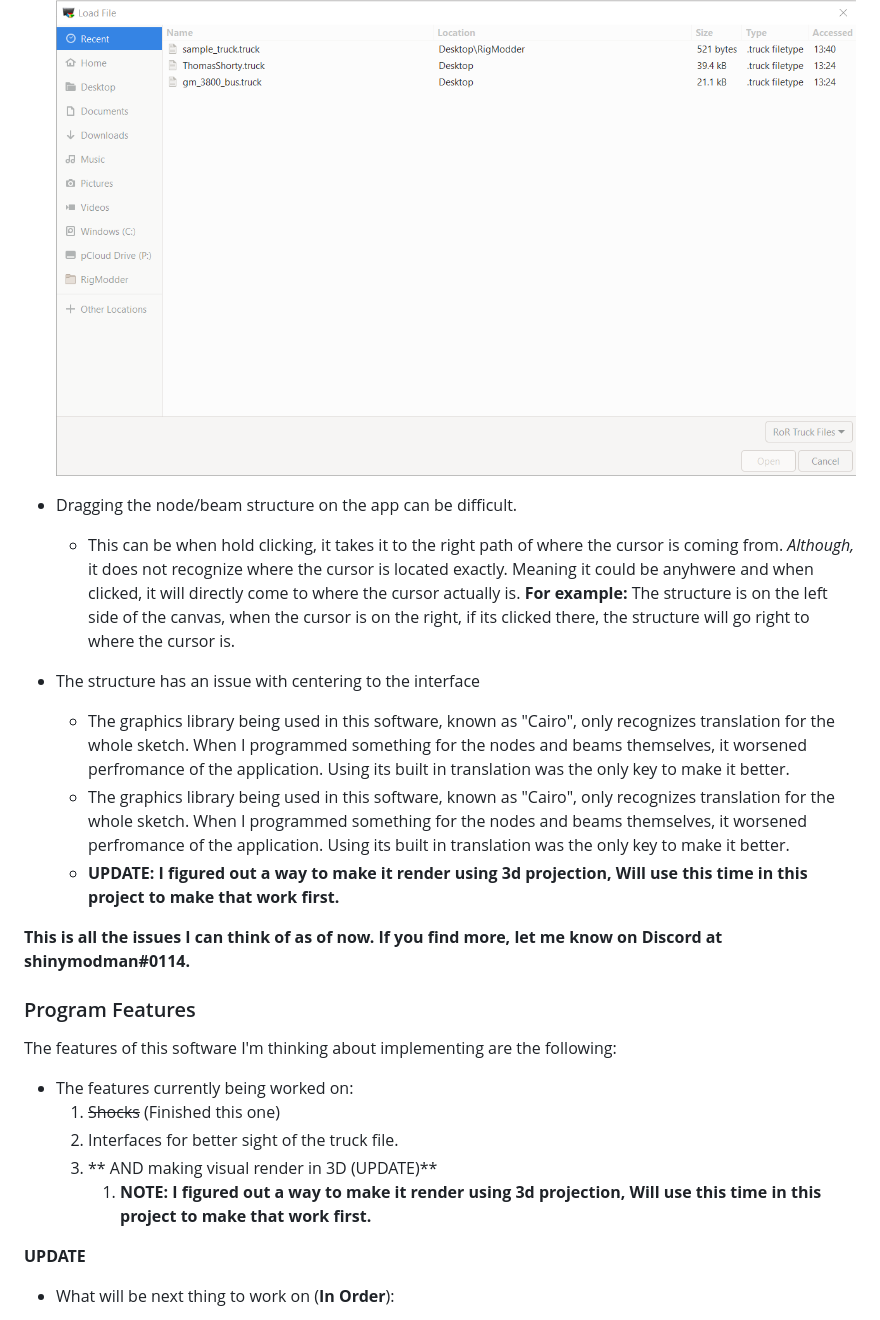
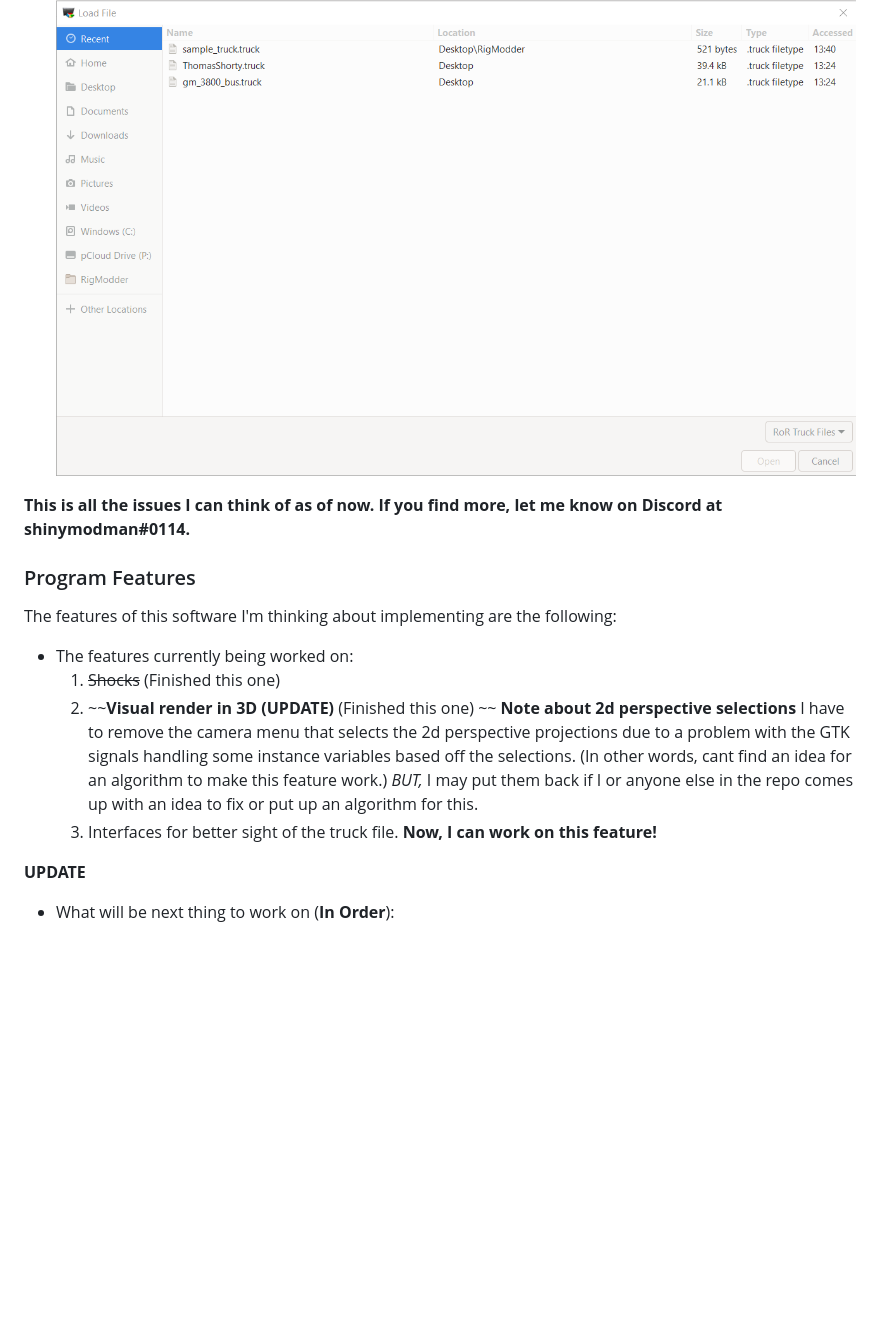
Before and after one commit to shinymodman/RigModder, a Markdown page: README.md, the part around the change printed below. Rendered like a GitHub page; blank space fills up the shorter version.

```diff
--- a/README.md
+++ b/README.md
@@ -34,14 +37,6 @@ What you need to do by steps:
 
 - Takes a minute or so to load after pressing the open button on the file selector which is shown here:
 ![the_file_chooser](./rm_screenshots/file_loader.png)
-
-- Dragging the node/beam structure on the app can be difficult.
-	- This can be when hold clicking, it takes it to the right path of where the cursor is coming from. *Although,* it does not recognize where the cursor is located exactly. Meaning it could be anyhwere and when clicked, it will directly come to where the cursor actually is. **For example:** The structure is on the left side of the canvas, when the cursor is on the right, if its clicked there, the structure will go right to where the cursor is.
-
-- The structure has an issue with centering to the interface
-	- The graphics library being used in this software, known as "Cairo", only recognizes translation for the whole sketch. When I programmed something for the nodes and beams themselves, it worsened perfromance of the application. Using its built in translation was the only key to make it better.
-	- The graphics library being used in this software, known as "Cairo", only recognizes translation for the whole sketch. When I programmed something for the nodes and beams themselves, it worsened perfromance of the application. Using its built in translation was the only key to make it better.
-	- **UPDATE: I figured out a way to make it render using 3d projection, Will use this time in this project to make that work first.**
 
 **This is all the issues I can think of as of now. If you find more, let me know on Discord at shinymodman#0114.**
 
@@ -50,9 +45,11 @@ The features of this software I'm thinking about implementing are the following:
 
 - The features currently being worked on:
 	1. ~~Shocks~~ (Finished this one)
+	1. ~~**Visual render in 3D (UPDATE)** (Finished this one) ~~
+	**Note about 2d perspective selections**
+	I have to remove the camera menu that selects the 2d perspective projections due to a problem with the GTK signals handling some instance variables based off the selections. (In other words, cant find an idea for an algorithm to make this feature work.) *BUT,* I may put them back if I or anyone else in the repo comes up with an idea to fix or put up an algorithm for this.
 	1. Interfaces for better sight of the truck file.
-	1. ** AND making visual render in 3D (UPDATE)**
-		1. **NOTE: I figured out a way to make it render using 3d projection, Will use this time in this project to make that work first.**
+	**Now, I can work on this feature!**
 
 **UPDATE**
 - What will be next thing to work on (**In Order**):
```
Also changed, not shown: other parts of README.md (+6 -3 lines), rm_screenshots/app_preview.png, rm_screenshots/app_preview_3.png (added).
